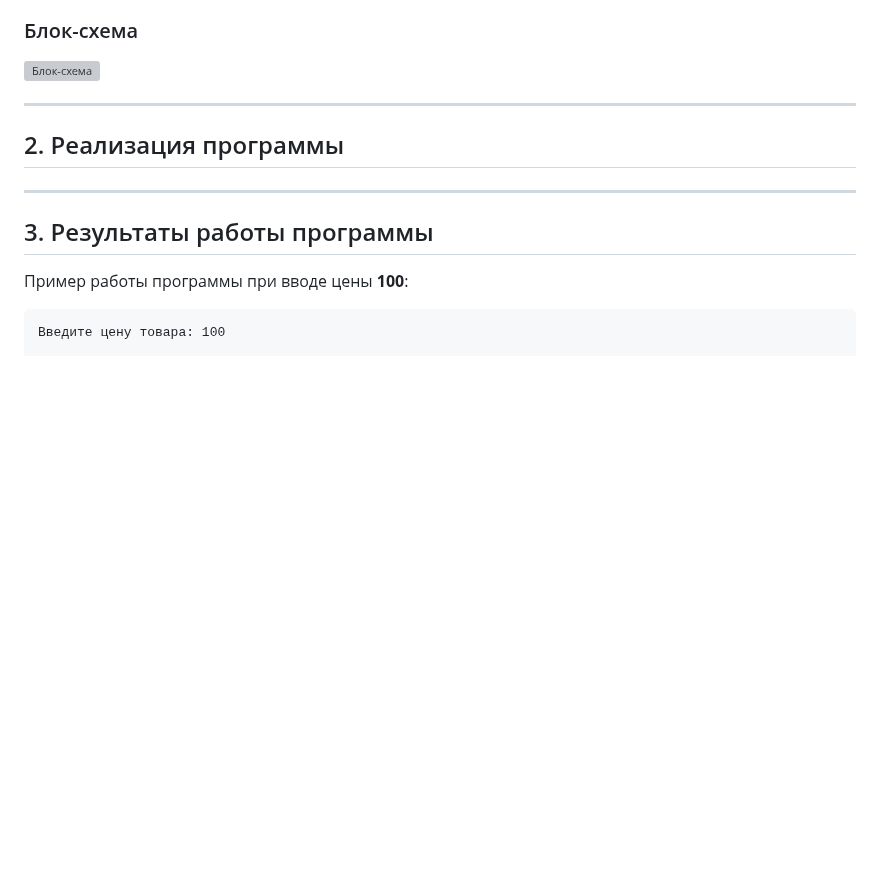
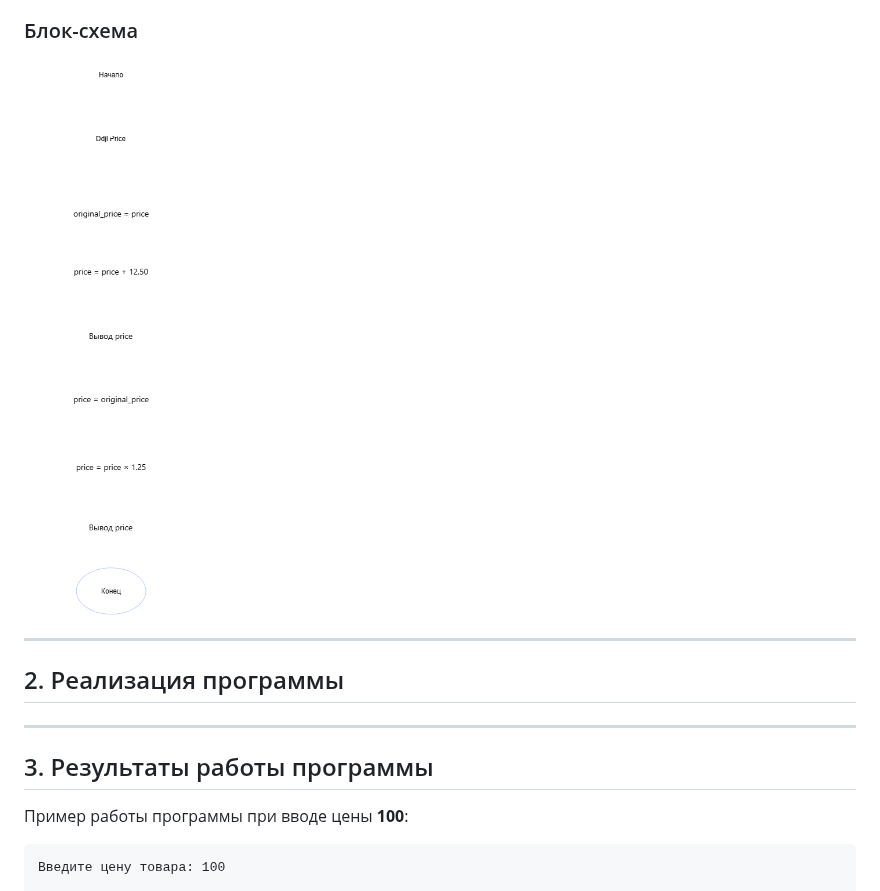
Before and after one commit to Ser33ga/DZLABA3, a Markdown page: README.md, the part around the change. Rendered like a GitHub page; pictures changed too: lab_3_schema.png (added); blank space fills up the shorter version; grey boxes are pictures that could not be loaded.

```diff
--- a/README.md
+++ b/README.md
@@ -25,7 +25,7 @@
 
 ### Блок-схема
 
-![Блок-схема](lab_3_schema.svg)
+![Блок-схема](lab_3_schema.png)
 
 ---
 
```
